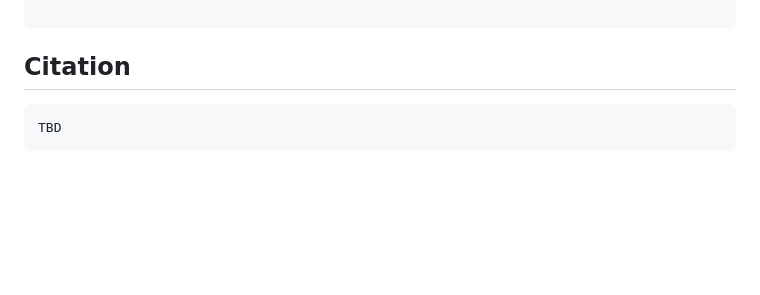
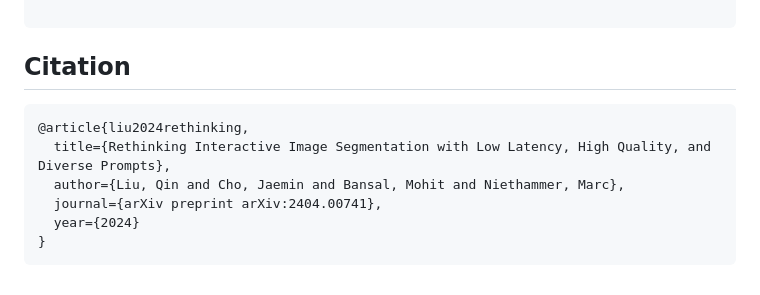
Before and after one commit to uncbiag/SegNext, a Markdown page: README.md, the part around one of its changes. Drawn GitHub-style; blank space fills up the shorter version.

````diff
--- a/README.md
+++ b/README.md
@@ -138,6 +138,11 @@ torchrun --nproc-per-node=4 --master-port 29506 ./segnext/train.py ${MODEL_CONFI
 ```
 
 ## Citation
+```bibtex
+@article{liu2024rethinking,
+  title={Rethinking Interactive Image Segmentation with Low Latency, High Quality, and Diverse Prompts},
+  author={Liu, Qin and Cho, Jaemin and Bansal, Mohit and Niethammer, Marc},
+  journal={arXiv preprint arXiv:2404.00741},
+  year={2024}
+}
 ```
-TBD
-```
````
Also changed, not shown: other parts of README.md (+1 -1 lines).
